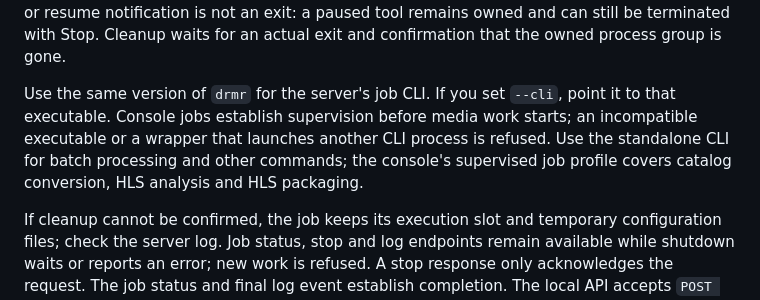
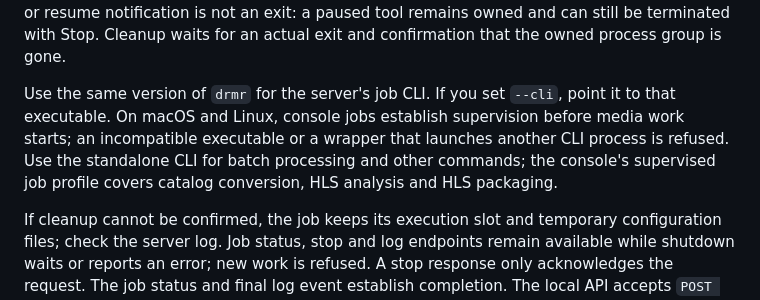
Before and after one commit to kazuhide/drmr, a Markdown page: docs/usage.md, the part around the change. Rendered like a GitHub page.

Commit message:
docs: scope console CLI handoff validation to Unix

```diff
--- a/docs/usage.md
+++ b/docs/usage.md
@@ -368,7 +368,7 @@ Use **Stop** beside a running job to terminate that job and its child processes.
 
 On macOS and Linux, media tools use separate process groups: operating-system groups that can be stopped together. This lets a timed-out tool and its descendants be cleaned up independently. The console server owns these tool processes directly, as well as the job CLI, so cleanup still includes the tools if the CLI exits first. Windows uses nested job objects for this ownership. Completion requires confirmation of both the CLI and its managed tools. A pause or resume notification is not an exit: a paused tool remains owned and can still be terminated with Stop. Cleanup waits for an actual exit and confirmation that the owned process group is gone.
 
-Use the same version of `drmr` for the server's job CLI. If you set `--cli`, point it to that executable. Console jobs establish supervision before media work starts; an incompatible executable or a wrapper that launches another CLI process is refused. Use the standalone CLI for batch processing and other commands; the console's supervised job profile covers catalog conversion, HLS analysis and HLS packaging.
+Use the same version of `drmr` for the server's job CLI. If you set `--cli`, point it to that executable. On macOS and Linux, console jobs establish supervision before media work starts; an incompatible executable or a wrapper that launches another CLI process is refused. Use the standalone CLI for batch processing and other commands; the console's supervised job profile covers catalog conversion, HLS analysis and HLS packaging.
 
 If cleanup cannot be confirmed, the job keeps its execution slot and temporary configuration files; check the server log. Job status, stop and log endpoints remain available while shutdown waits or reports an error; new work is refused. A stop response only acknowledges the request. The job status and final log event establish completion. The local API accepts `POST /api/jobs/<job-id>/stop` with an empty JSON object (`{}`): `202` while running, `200` after completion, `404` for an unknown job, and `503` when cleanup is unconfirmed. Repeating a request is safe; an old job ID cannot stop a newer job.
 
```
